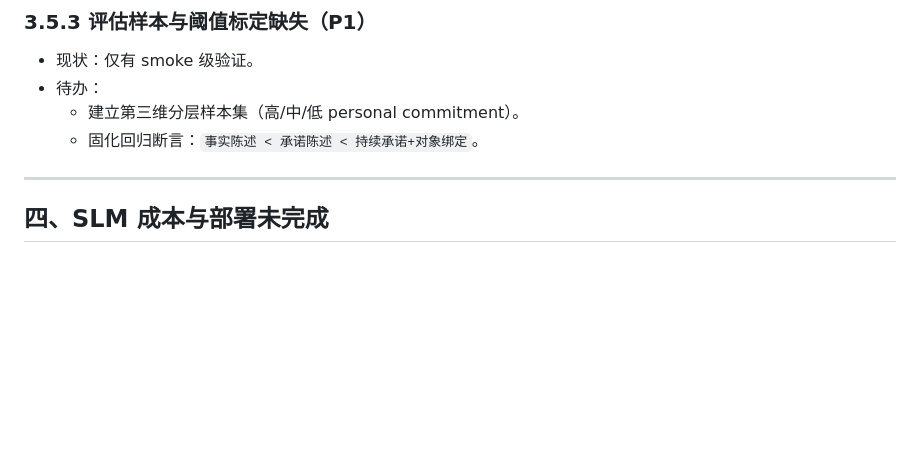
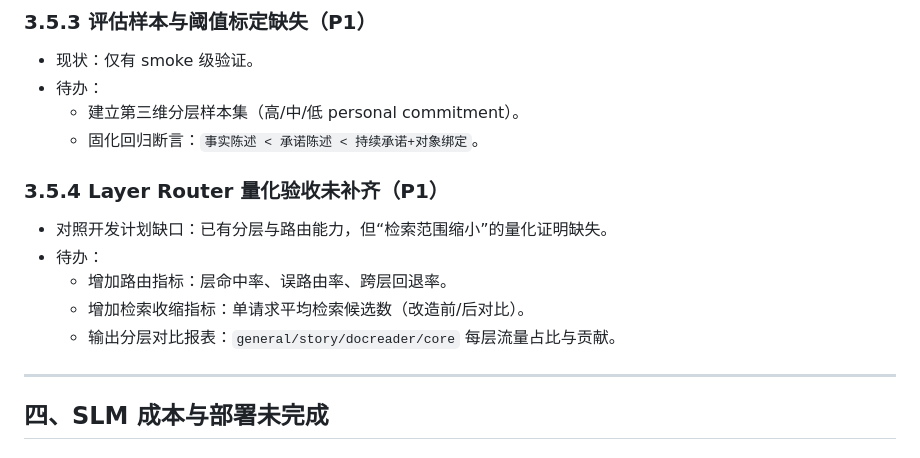
Before and after one commit to Larry-Louis/ai-knowledge-system, a Markdown page: docs/roadmap/phase1-todo.md, the part around one of its changes. Rendered like a GitHub page; blank space fills up the shorter version.

```diff
--- a/docs/roadmap/phase1-todo.md
+++ b/docs/roadmap/phase1-todo.md
@@ -99,6 +108,14 @@
 - 待办：
 	- 建立第三维分层样本集（高/中/低 personal commitment）。
 	- 固化回归断言：`事实陈述 < 承诺陈述 < 持续承诺+对象绑定`。
+
+### 3.5.4 Layer Router 量化验收未补齐（P1）
+
+- 对照开发计划缺口：已有分层与路由能力，但“检索范围缩小”的量化证明缺失。
+- 待办：
+	- 增加路由指标：层命中率、误路由率、跨层回退率。
+	- 增加检索收缩指标：单请求平均检索候选数（改造前/后对比）。
+	- 输出分层对比报表：`general/story/docreader/core` 每层流量占比与贡献。
 
 ---
 
```
Also changed, not shown: other parts of docs/roadmap/phase1-todo.md (+34 -0 lines), docs/roadmap/phase2-todo.md (added, +158 -0 lines).
